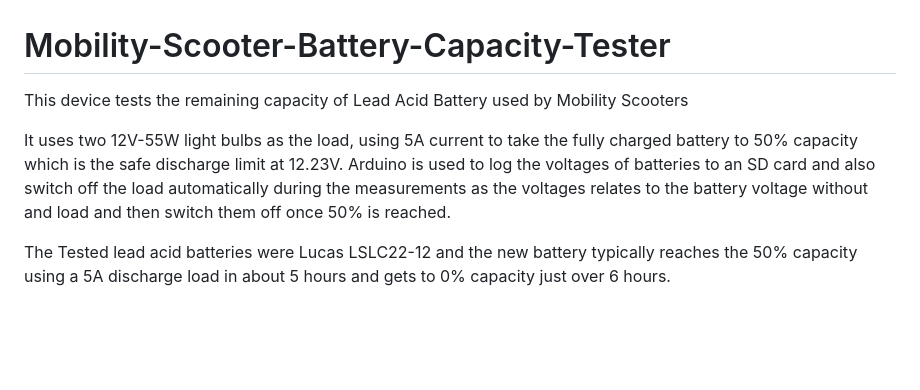
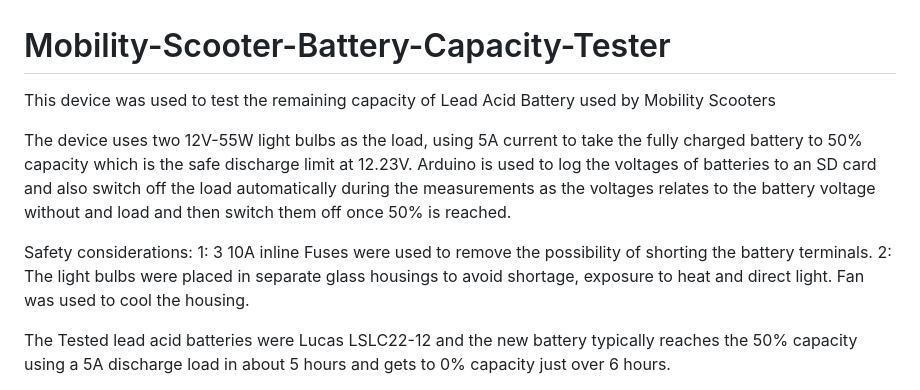
Before and after one commit to MatsRobot/Mobility-Scooter-Battery-Capacity-Tester, a Markdown page: README.md, the part around the change. GitHub-like rendering; blank space fills up the shorter version.

```diff
--- a/README.md
+++ b/README.md
@@ -1,7 +1,13 @@
 # Mobility-Scooter-Battery-Capacity-Tester
-This device tests the remaining capacity of Lead Acid Battery used by Mobility Scooters
+This device was used to test the remaining capacity of Lead Acid Battery used by Mobility Scooters
 
-It uses two 12V-55W light bulbs as the load, using 5A current to take the fully charged battery to 50% capacity which is the safe discharge limit at 12.23V. Arduino is used to log the voltages of batteries to an SD card and also switch off the load automatically during the measurements as the voltages relates to the battery voltage without and load and then switch them off once 50% is reached.
+The device uses two 12V-55W light bulbs as the load, using 5A current to take the fully charged battery to 50% capacity which is the safe discharge limit at 12.23V. Arduino is used to log the voltages of batteries to an SD card and also switch off the load automatically during the measurements as the voltages relates to the battery voltage without and load and then switch them off once 50% is reached.
+
+
+Safety considerations:
+1: 3 10A inline Fuses were used to remove the possibility of shorting the battery terminals.
+2: The light bulbs were placed in separate glass housings to avoid shortage, exposure to heat and direct light. Fan was used to cool the housing.
+
 
 The Tested lead acid batteries were Lucas LSLC22-12 and the new battery typically reaches the 50% capacity using a 5A discharge load in about 5 hours and gets to 0% capacity just over 6 hours.
 
```
